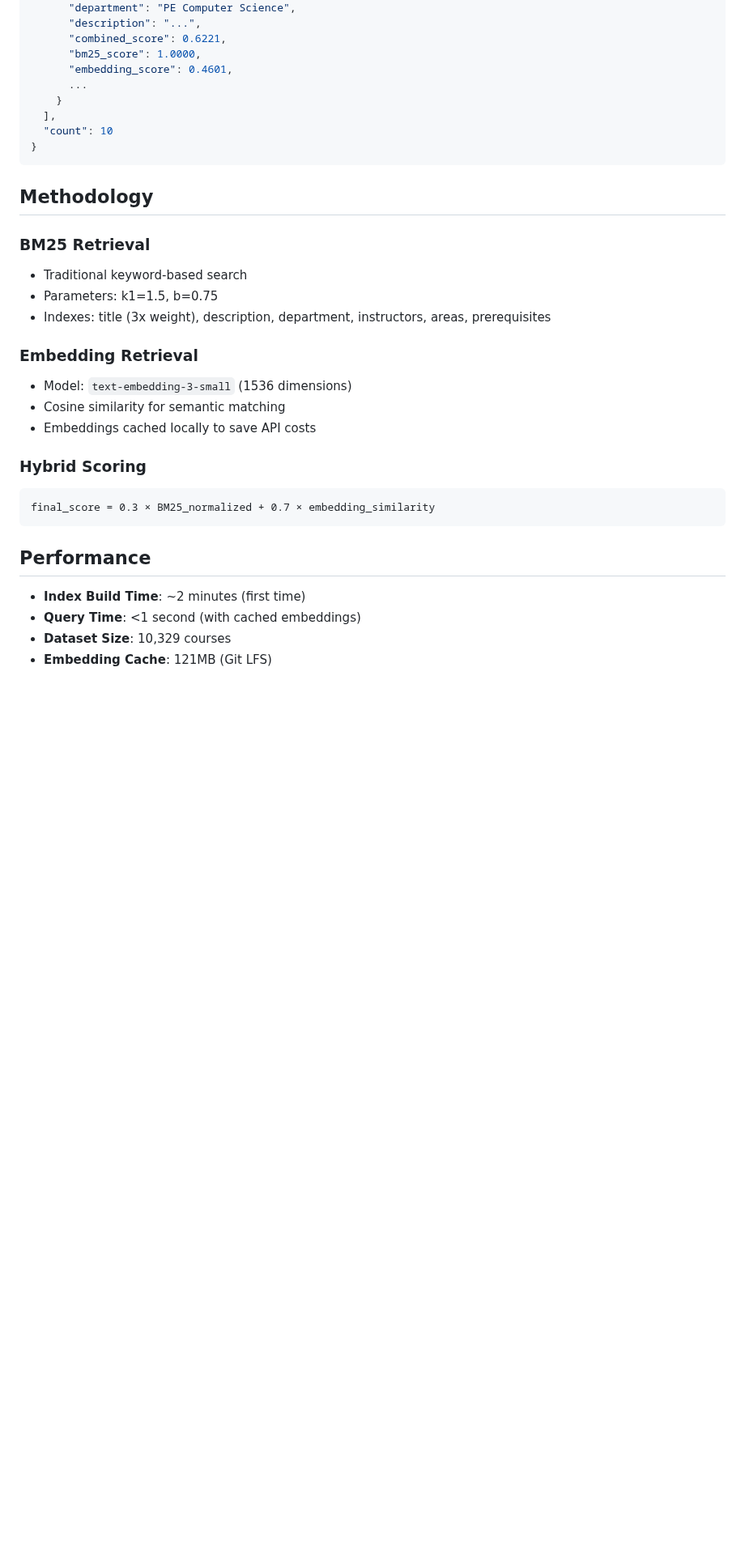
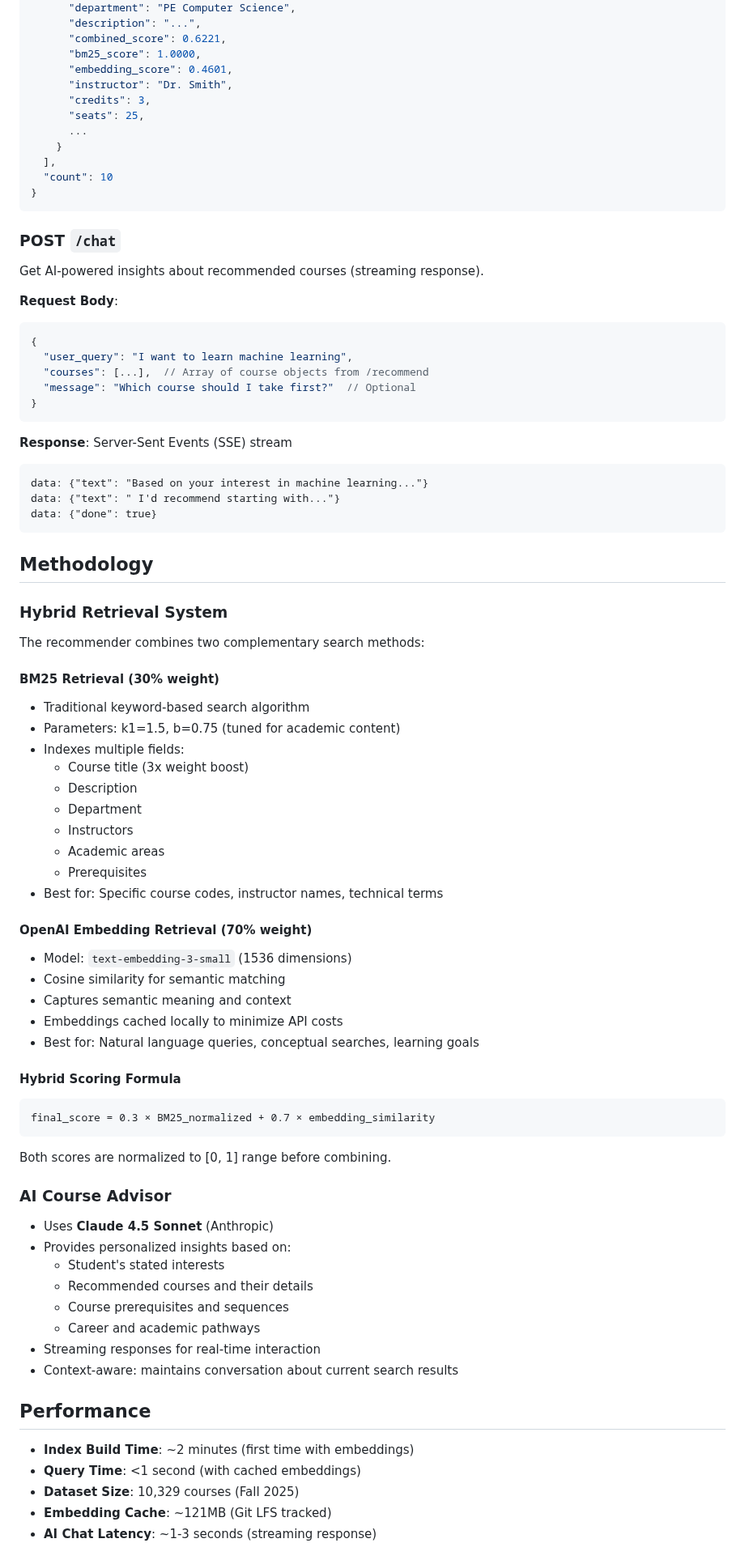
Before and after one commit to blindTissue/JHU_Course_Recommender, a Markdown page: README.md, the part around one of its changes. Shown at 81% size. Drawn GitHub-style; blank space fills up the shorter version.

````diff
--- a/README.md
+++ b/README.md
@@ -207,6 +238,9 @@ Get course recommendations.
       "combined_score": 0.6221,
       "bm25_score": 1.0000,
       "embedding_score": 0.4601,
+      "instructor": "Dr. Smith",
+      "credits": 3,
+      "seats": 25,
       ...
     }
   ],
@@ -214,27 +248,74 @@ Get course recommendations.
 }
 ```
 
+### POST `/chat`
+
+Get AI-powered insights about recommended courses (streaming response).
+
+**Request Body**:
+```json
+{
+  "user_query": "I want to learn machine learning",
+  "courses": [...],  // Array of course objects from /recommend
+  "message": "Which course should I take first?"  // Optional
+}
+```
+
+**Response**: Server-Sent Events (SSE) stream
+```
+data: {"text": "Based on your interest in machine learning..."}
+data: {"text": " I'd recommend starting with..."}
+data: {"done": true}
+```
+
 ## Methodology
 
-### BM25 Retrieval
-- Traditional keyword-based search
-- Parameters: k1=1.5, b=0.75
-- Indexes: title (3x weight), description, department, instructors, areas, prerequisites
+### Hybrid Retrieval System
 
-### Embedding Retrieval
+The recommender combines two complementary search methods:
+
+#### BM25 Retrieval (30% weight)
+- Traditional keyword-based search algorithm
+- Parameters: k1=1.5, b=0.75 (tuned for academic content)
+- Indexes multiple fields:
+  - Course title (3x weight boost)
+  - Description
+  - Department
+  - Instructors
+  - Academic areas
+  - Prerequisites
+- Best for: Specific course codes, instructor names, technical terms
+
+#### OpenAI Embedding Retrieval (70% weight)
 - Model: `text-embedding-3-small` (1536 dimensions)
 - Cosine similarity for semantic matching
-- Embeddings cached locally to save API costs
+- Captures semantic meaning and context
+- Embeddings cached locally to minimize API costs
+- Best for: Natural language queries, conceptual searches, learning goals
 
-### Hybrid Scoring
+#### Hybrid Scoring Formula
 ```
 final_score = 0.3 × BM25_normalized + 0.7 × embedding_similarity
 ```
 
+Both scores are normalized to [0, 1] range before combining.
+
+### AI Course Advisor
+
+- Uses **Claude 4.5 Sonnet** (Anthropic)
+- Provides personalized insights based on:
+  - Student's stated interests
+  - Recommended courses and their details
+  - Course prerequisites and sequences
+  - Career and academic pathways
+- Streaming responses for real-time interaction
+- Context-aware: maintains conversation about current search results
+
 ## Performance
 
-- **Index Build Time**: ~2 minutes (first time)
+- **Index Build Time**: ~2 minutes (first time with embeddings)
 - **Query Time**: <1 second (with cached embeddings)
-- **Dataset Size**: 10,329 courses
-- **Embedding Cache**: 121MB (Git LFS)
+- **Dataset Size**: 10,329 courses (Fall 2025)
+- **Embedding Cache**: ~121MB (Git LFS tracked)
+- **AI Chat Latency**: ~1-3 seconds (streaming response)
 
````
Also changed, not shown: other parts of README.md (+79 -43 lines).
